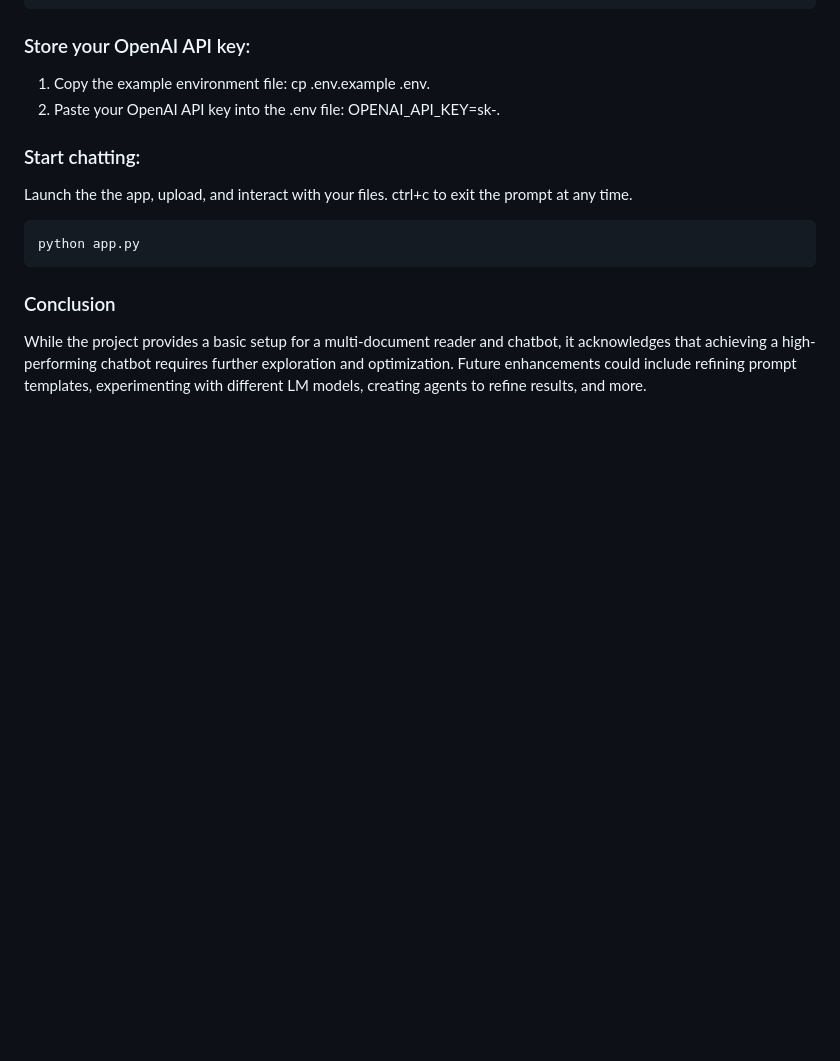
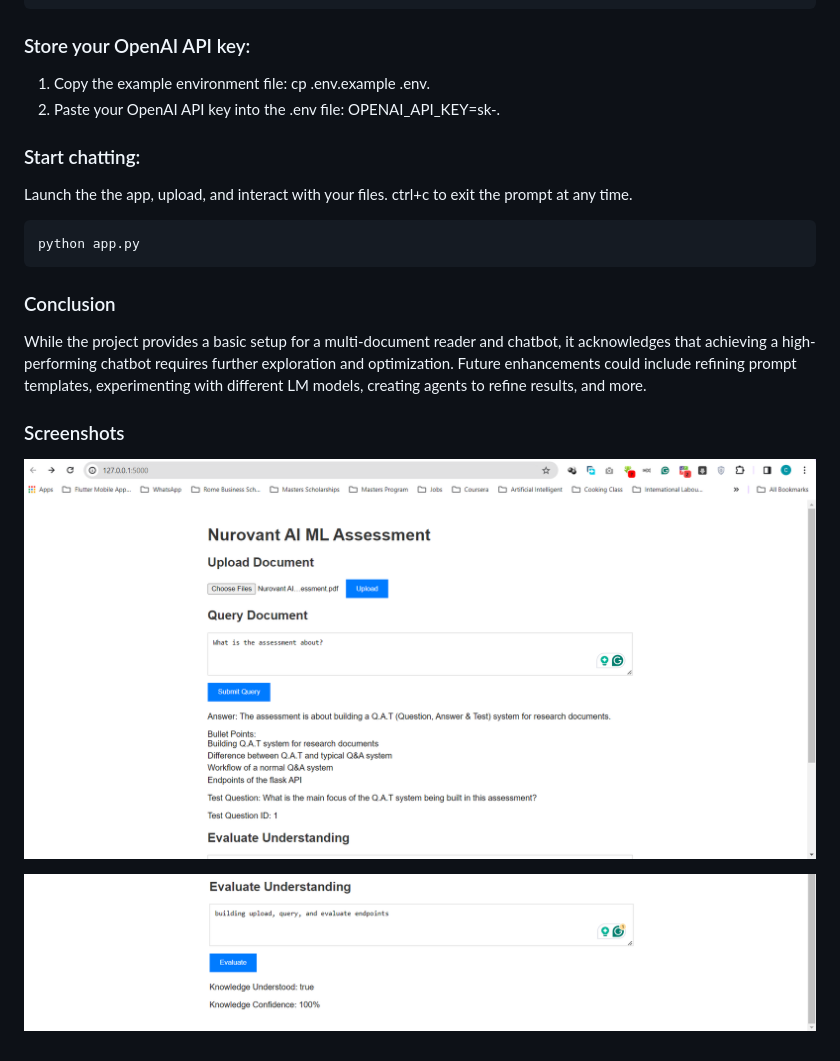
Before and after one commit to EmekaEzumezu/ai-ml-assessment, a Markdown page: README.md, the part around the change. Rendered like a GitHub page; pictures changed too: img/Screenshot-1.png (added), img/Screenshot-2.png (added); blank space fills up the shorter version.

Commit message:
add screenshots to readme

```diff
--- a/README.md
+++ b/README.md
@@ -61,3 +61,9 @@ python app.py
 
 ### Conclusion
 While the project provides a basic setup for a multi-document reader and chatbot, it acknowledges that achieving a high-performing chatbot requires further exploration and optimization. Future enhancements could include refining prompt templates, experimenting with different LM models, creating agents to refine results, and more.
+
+### Screenshots
+
+![Screenshot-1.png](./img/Screenshot-1.png)
+
+![Screenshot-1.png](./img/Screenshot-2.png)
```
